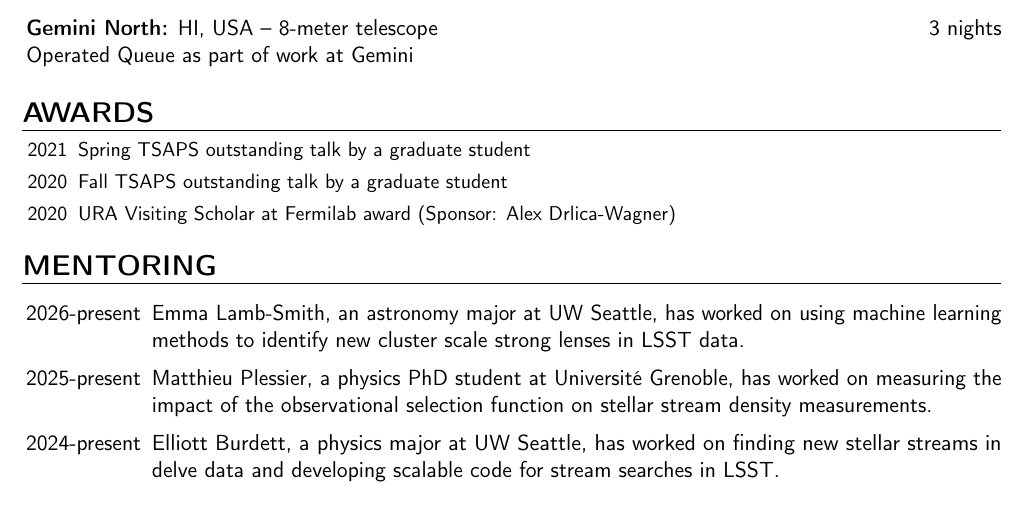
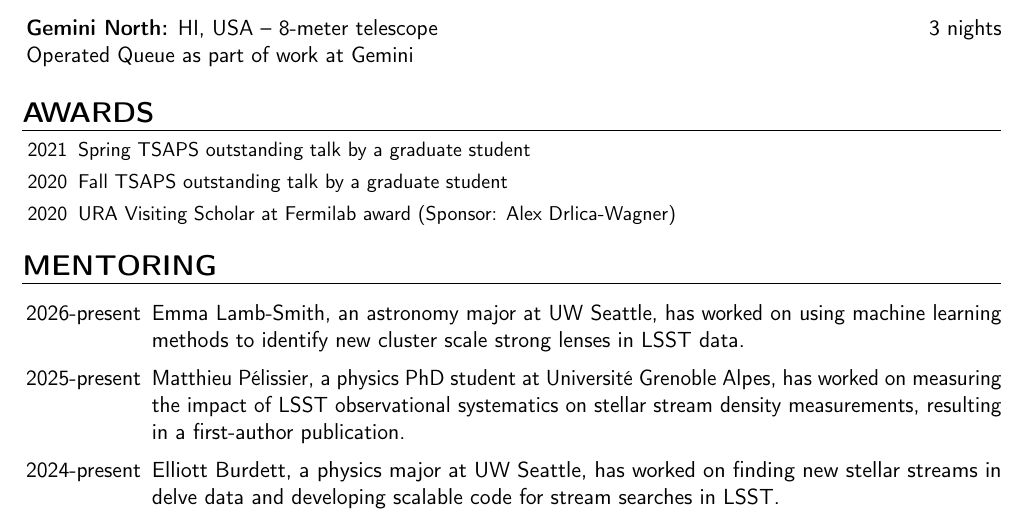
Before and after one commit to psferguson/cv, a LaTeX CV (ferguson_peter_cv.tex): part of page 8 of 9, cut so that both start at the same text. Compiled offline with pdfLaTeX.

Commit message:
Fix spelling of Matthieu Pélissier in mentoring section
Co-Authored-By: Claude Fable 5.1 <noreply@anthropic.com>
Claude-Session: https://claude.ai/code/session_014VRGPn3QVDi5YgGd5ss4Y7

```diff
--- a/ferguson_peter_cv.tex
+++ b/ferguson_peter_cv.tex
@@ -331,7 +331,7 @@ Below are the successful observing proposals I have been the PI for.
 \section{MENTORING}
 \begin{itemize} [itemsep=1pt, leftmargin=65pt]
     \item [2026-present] Emma Lamb-Smith, an astronomy major at UW Seattle, has worked on using machine learning methods to identify new cluster scale strong lenses in LSST data.
-    \item [2025-present] Matthieu Plessier, a physics PhD student at Université Grenoble, has worked on measuring the impact of the observational selection function on stellar stream density measurements.
+    \item [2025-present] Matthieu Pélissier, a physics PhD student at Université Grenoble Alpes, has worked on measuring the impact of LSST observational systematics on stellar stream density measurements, resulting in a first-author publication.
     \item [2024-present] Elliott Burdett, a physics major at UW Seattle, has worked on finding new stellar streams in delve data and developing scalable code for stream searches in LSST.
     \item [2024-present] Shriya Prasanna, a physics major at UW Seattle, has worked on modeling stellar streams and fitting for the orbits of their progenitors.
     \item [2022-2025] Kyle Boone, a physics major at UW Madison, has worked on using synthetic source injection (Balrog) and survey property maps to generate stellar weight maps for DES analyses that resulted in a publication. Kyle is now a grad student at Harvard.
```
